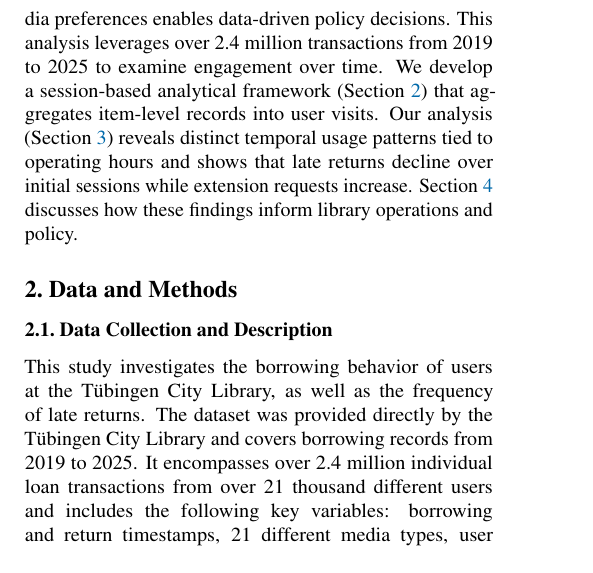
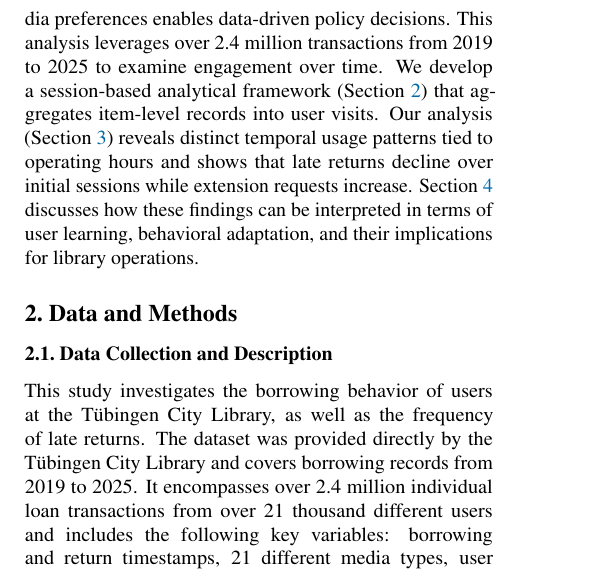
Before and after one commit to RobinAllgeier/Data_Literacy, a LaTeX paper (doc/report/report_template.tex, which reads doc/report/sections/introduction.tex): part of one column of page 1 of 5, cut so that both start at the same text. Compiled offline with pdfLaTeX.

Commit message:
change last sentence in intro

```diff
--- a/doc/report/sections/introduction.tex
+++ b/doc/report/sections/introduction.tex
@@ -15,4 +15,4 @@ Beyond late returns, understanding broader borrowing patterns such as temporal r
 This analysis leverages over 2.4 million transactions from 2019 to 2025 to examine engagement over time.
 We develop a session-based analytical framework (\Cref{sec:methods}) that aggregates item-level records into user visits.
 Our analysis (\Cref{sec:results}) reveals distinct temporal usage patterns tied to operating hours and shows that late returns decline over initial sessions while extension requests increase.
-\Cref{sec:conclusion} discusses how these findings inform library operations and policy.
+\Cref{sec:conclusion} discusses how these findings can be interpreted in terms of user learning, behavioral adaptation, and their implications for library operations.
```
